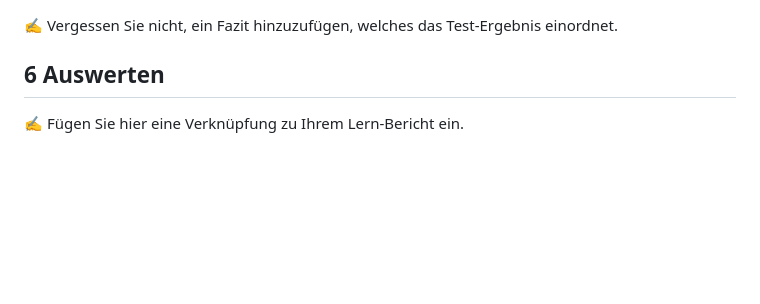
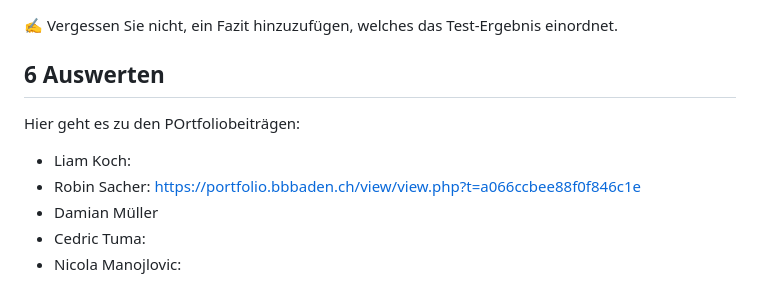
Before and after one commit to TigerL06/Kartenspiel_LA_ILA3_0130, a Markdown page: README.md, the part around the change. Drawn GitHub-style; blank space fills up the shorter version.

```diff
--- a/README.md
+++ b/README.md
@@ -120,5 +120,10 @@ Total:
 ✍️ Vergessen Sie nicht, ein Fazit hinzuzufügen, welches das Test-Ergebnis einordnet.
 
 ## 6 Auswerten
+Hier geht es zu den POrtfoliobeiträgen:
 
-✍️ Fügen Sie hier eine Verknüpfung zu Ihrem Lern-Bericht ein.
+- Liam Koch:
+- Robin Sacher: https://portfolio.bbbaden.ch/view/view.php?t=a066ccbee88f0f846c1e
+- Damian Müller
+- Cedric Tuma:
+- Nicola Manojlovic:
```
